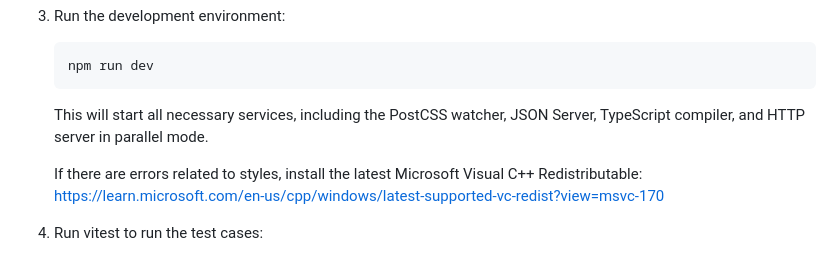
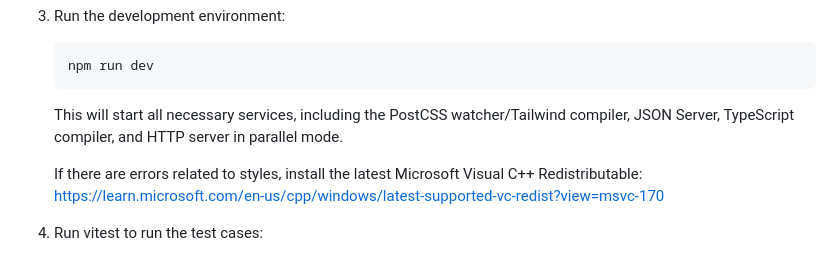
Before and after one commit to Ferenc02/Westcoast-Education, a Markdown page: README.md, the part around the change. GitHub-like rendering.

Commit message:
:memo: Update README.md

````diff
--- a/README.md
+++ b/README.md
@@ -63,7 +63,7 @@ To get started with the project, you can follow the steps below:
    npm run dev
    ```
 
-   This will start all necessary services, including the PostCSS watcher, JSON Server, TypeScript compiler, and HTTP server in parallel mode.
+   This will start all necessary services, including the PostCSS watcher/Tailwind compiler, JSON Server, TypeScript compiler, and HTTP server in parallel mode.
 
    If there are errors related to styles, install the latest Microsoft Visual C++ Redistributable:
    https://learn.microsoft.com/en-us/cpp/windows/latest-supported-vc-redist?view=msvc-170
````
